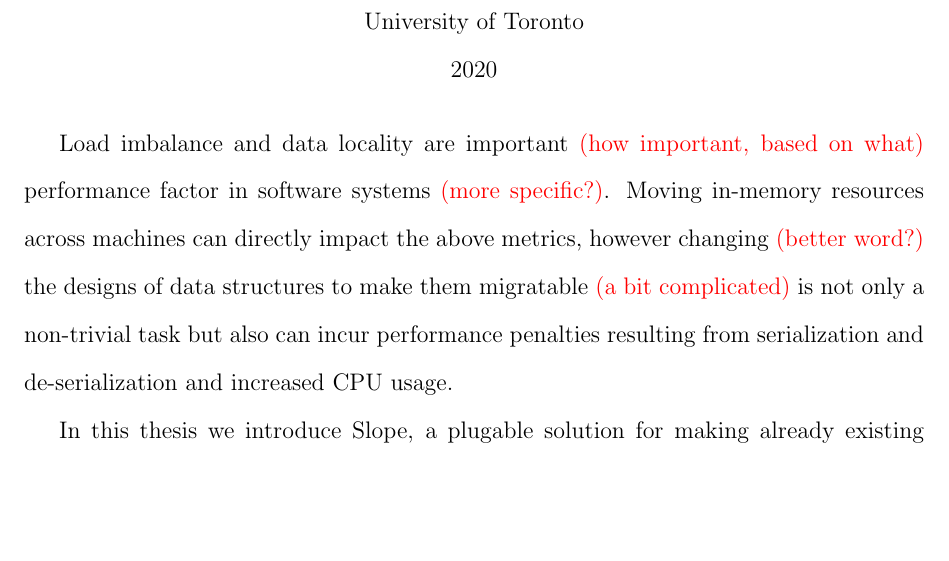
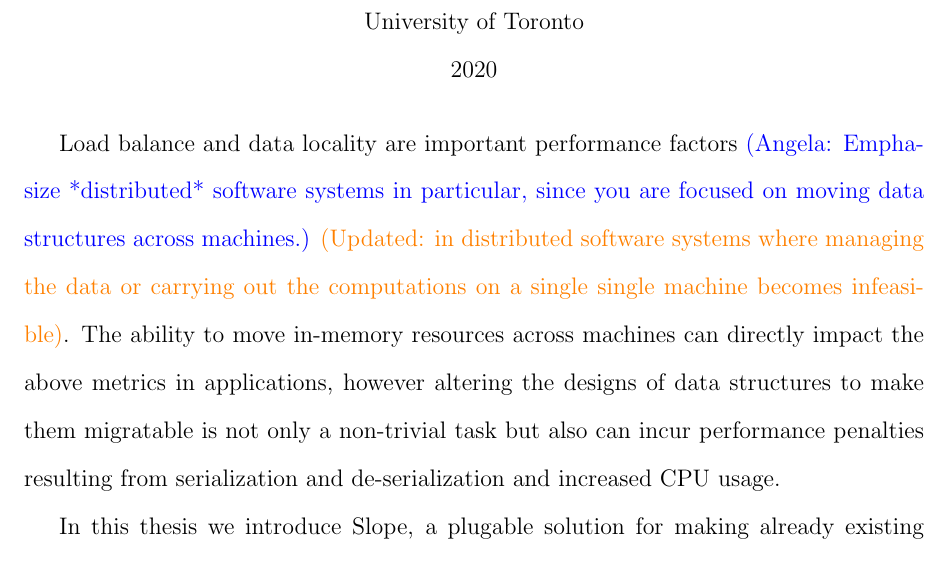
Before and after one commit to farnasirim/slope, a LaTeX thesis (doc/thesis.tex): part of page 2 of 26, cut so that both start at the same text, the shorter picture padded with empty space. Compiled offline with pdfLaTeX.

Commit message:
Update abstract

```diff
--- a/doc/thesis.tex
+++ b/doc/thesis.tex
@@ -113,7 +113,9 @@
 %% \newenvironment's, \newtheorem's, etc. (in other words, all the
 %% global definitions that you will need throughout your thesis) in a
 %% separate file and use "\input{filename}" to input it here.
-\newcommand\TODO[1]{\textcolor{red}{(#1)}}
+\newcommand\ANGELA[1]{\textcolor{blue}{(Angela: #1)}}
+\newcommand\TODO[1]{\textcolor{purple}{(#1)}}
+\newcommand\CHECK[1]{\textcolor{orange}{(Updated: #1)}}
 
 \newcommand{\ensurepdffromsvg}[1]{%
 %\immediate\write18{sed -i 's/Viewer does not support full SVG 1.1//g' #1.svg}%
@@ -152,11 +154,13 @@
 \begin{abstract}
 
 %% *** Put your Abstract here. ***
-    Load imbalance and data locality are important \TODO{how important,
-    based on what} performance factor in software systems \TODO{more specific?}.
-    Moving in-memory resources across machines can directly impact the
-    above metrics, however changing \TODO{better word?} the designs of
-    data~structures to make them migratable \TODO{a bit complicated} is not only
+    Load balance and data locality are important performance factors
+    \ANGELA{Emphasize *distributed* software systems in particular, since you are focused on moving data structures across machines.}
+    \CHECK{in distributed software systems where managing the data or carrying
+    out the computations on a single single machine becomes infeasible}.
+    The ability to move in-memory resources across machines can directly impact the
+    above metrics in applications, however altering the designs of
+    data~structures to make them migratable is not only
     a non-trivial task but also can incur
     performance penalties resulting from serialization and de-serialization and
     increased CPU usage.
```
